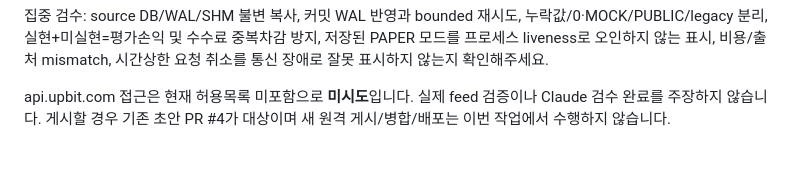
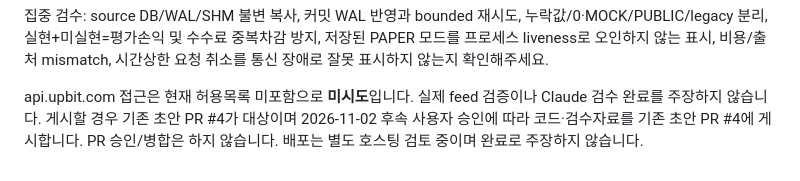
Before and after one commit to calmgrou7/Brief, a Markdown page: aegis-trade-ai/docs/CLAUDE_REVIEW_HANDOFF.md, the part around the change. GitHub-like rendering.

Commit message:
docs: record authorization to share PAPER status reports

```diff
--- a/aegis-trade-ai/docs/CLAUDE_REVIEW_HANDOFF.md
+++ b/aegis-trade-ai/docs/CLAUDE_REVIEW_HANDOFF.md
@@ -103,4 +103,4 @@ HTTP는 mock-only, fixture bounded-loop 및 네트워크 없는 STOP-file CLI sm
 
 api.upbit.com 접근은 현재 허용목록 미포함으로 **미시도**입니다. 실제 feed 검증이나
 Claude 검수 완료를 주장하지 않습니다. 게시할 경우 기존 초안 PR #4가 대상이며
-새 원격 게시/병합/배포는 이번 작업에서 수행하지 않습니다.
+2026-11-02 후속 사용자 승인에 따라 코드·검수자료를 기존 초안 PR #4에 게시합니다. PR 승인/병합은 하지 않습니다. 배포는 별도 호스팅 검토 중이며 완료로 주장하지 않습니다.
```
